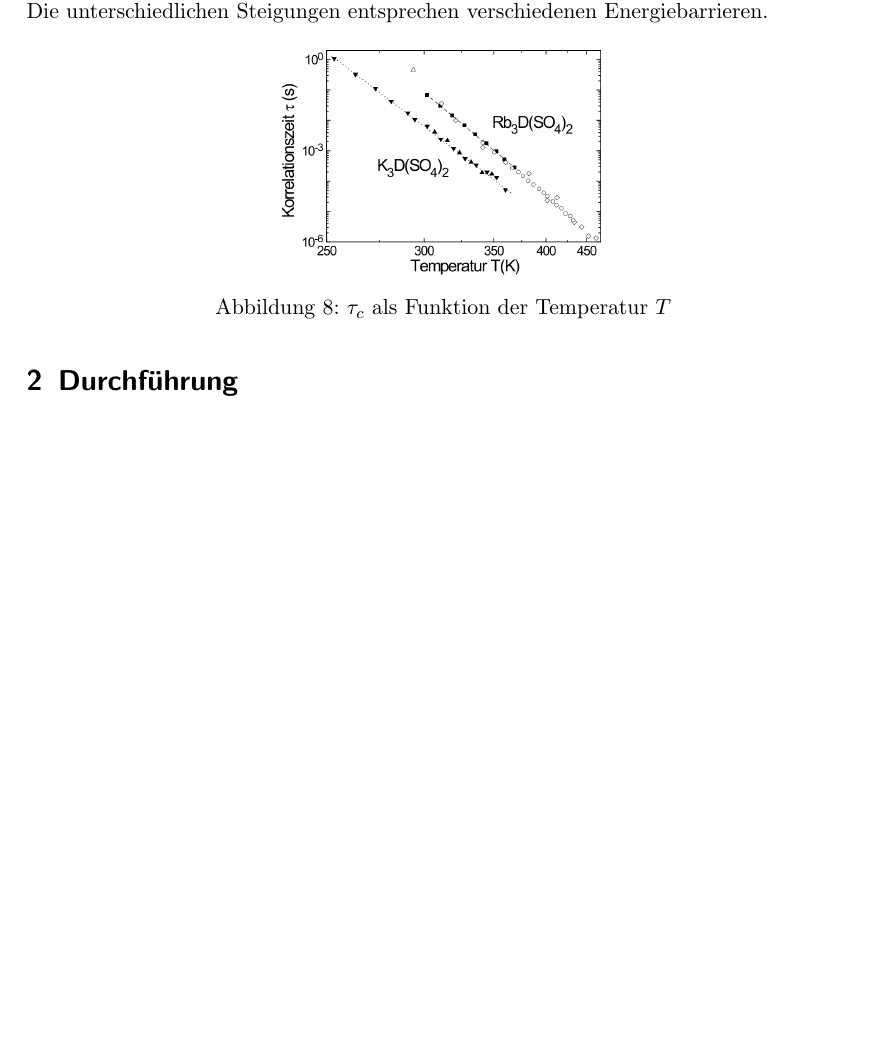
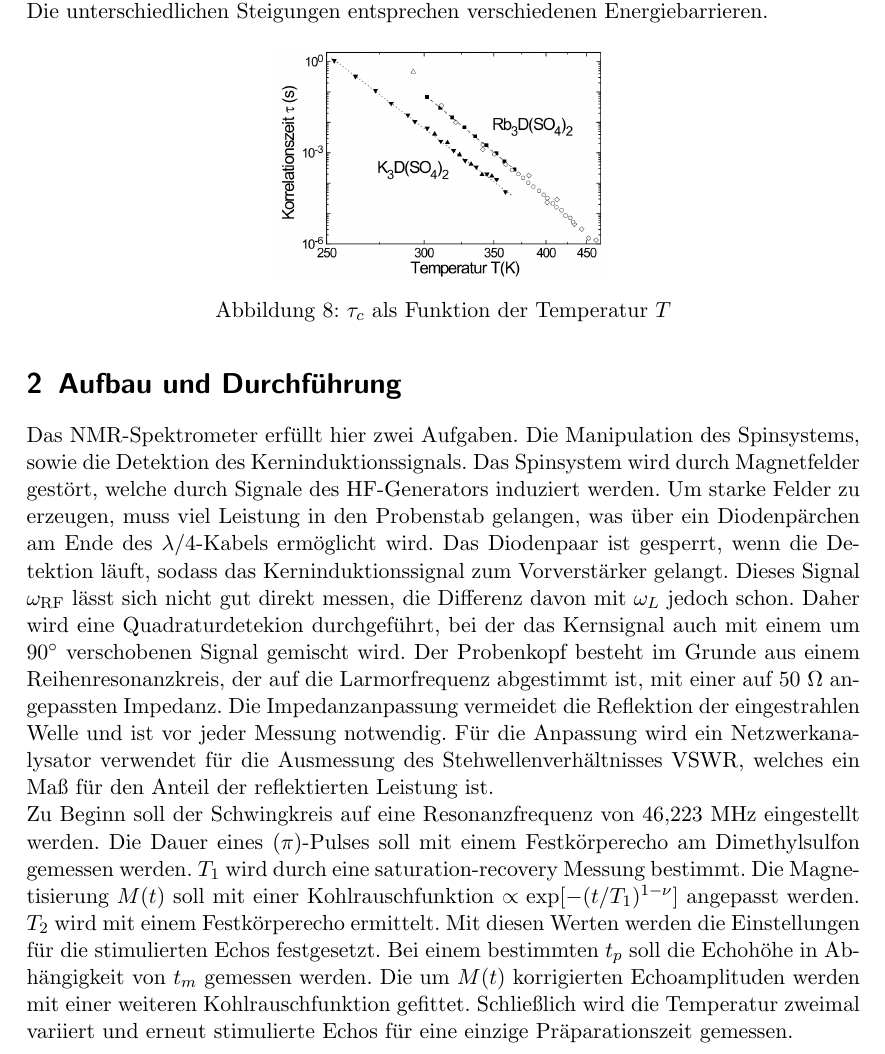
Before and after one commit to Diman1992/FP-M.Sc, a LaTeX document (01Molekuel-_und_Ionendynamik/tex/protokoll.tex): part of page 9 of 19, cut so that both start at the same text, the shorter picture padded with empty space. Compiled offline with pdfLaTeX.

Commit message:
geändert:               ../../tex/protokoll.tex

```diff
--- a/01Molekuel-_und_Ionendynamik/tex/protokoll.tex
+++ b/01Molekuel-_und_Ionendynamik/tex/protokoll.tex
@@ -226,7 +226,22 @@ verschiedenen Energiebarrieren.
  \label{pic_tau(T)}
 \end{figure}
 
-\section{Durchführung}
+\section{Aufbau und Durchführung}
+Das NMR-Spektrometer erfüllt hier zwei Aufgaben. Die Manipulation des Spinsystems, sowie die Detektion des Kerninduktionssignals. Das Spinsystem wird durch
+Magnetfelder gestört, welche durch Signale des HF-Generators induziert werden. Um starke Felder zu erzeugen, muss viel Leistung in den Probenstab gelangen,
+was über ein Diodenpärchen am Ende des $\lambda$/4-Kabels ermöglicht wird. Das Diodenpaar ist gesperrt, wenn die Detektion läuft, sodass das Kerninduktionssignal
+zum Vorverstärker gelangt. Dieses Signal $\omega_\text{RF}$ lässt sich nicht gut direkt messen, die Differenz davon mit $\omega_L$ jedoch schon. Daher wird
+eine Quadraturdetekion durchgeführt, bei der das Kernsignal auch mit einem um 90$^\circ$ verschobenen Signal gemischt wird. Der Probenkopf besteht im Grunde
+aus einem Reihenresonanzkreis, der auf die Larmorfrequenz abgestimmt ist, mit einer auf 50 $\Omega$ angepassten Impedanz. Die Impedanzanpassung vermeidet die
+Reflektion der eingestrahlen Welle und ist vor jeder Messung notwendig. Für die Anpassung wird ein Netzwerkanalysator verwendet für die Ausmessung des
+Stehwellenverhältnisses VSWR, welches ein Maß für den Anteil der reflektierten Leistung ist.
+
+\noindent Zu Beginn soll der Schwingkreis auf eine Resonanzfrequenz von 46,223 MHz eingestellt werden. Die Dauer eines $(\pi)$-Pulses soll mit einem
+Festkörperecho am Dimethylsulfon gemessen werden. $T_1$ wird durch eine saturation-recovery Messung bestimmt. Die Magnetisierung $M(t)$ soll mit einer
+Kohlrauschfunktion $\propto \exp[-(t/T_1)^{1-\nu}]$ angepasst werden. $T_2$ wird mit einem Festkörperecho ermittelt. Mit diesen Werten werden die Einstellungen
+für die stimulierten Echos festgesetzt. Bei einem bestimmten $t_p$ soll die Echohöhe in Abhängigkeit von $t_m$ gemessen werden. Die um $M(t)$ korrigierten
+Echoamplituden werden mit einer weiteren Kohlrauschfunktion gefittet. Schließlich wird die Temperatur zweimal variiert und erneut stimulierte Echos für eine einzige
+Präparationszeit gemessen.
 
 \section{Auswertung}
 \subsection{$T_1$ Messung}
```
Also changed, not shown: 01Molekuel-_und_Ionendynamik/tex/protokoll.tex (2 more changed lines), 7 other files.
